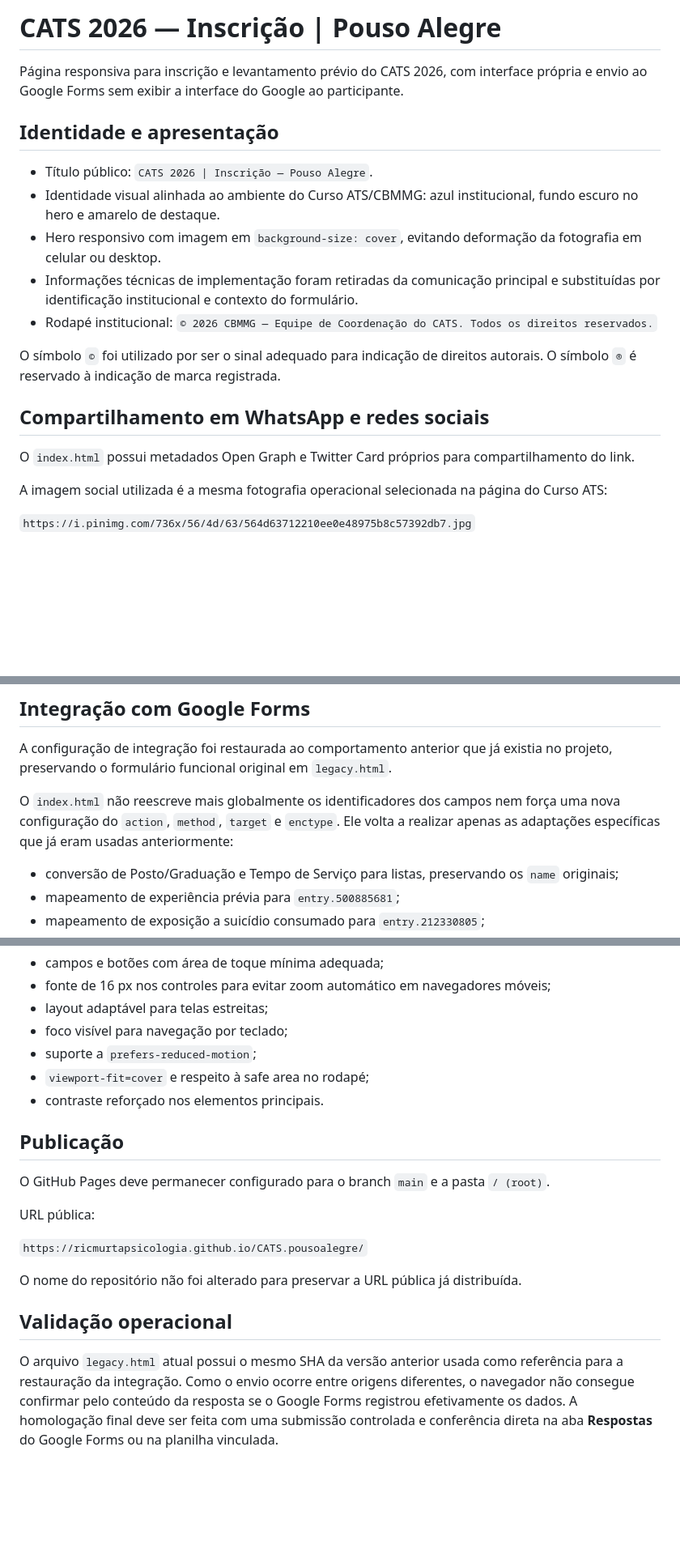
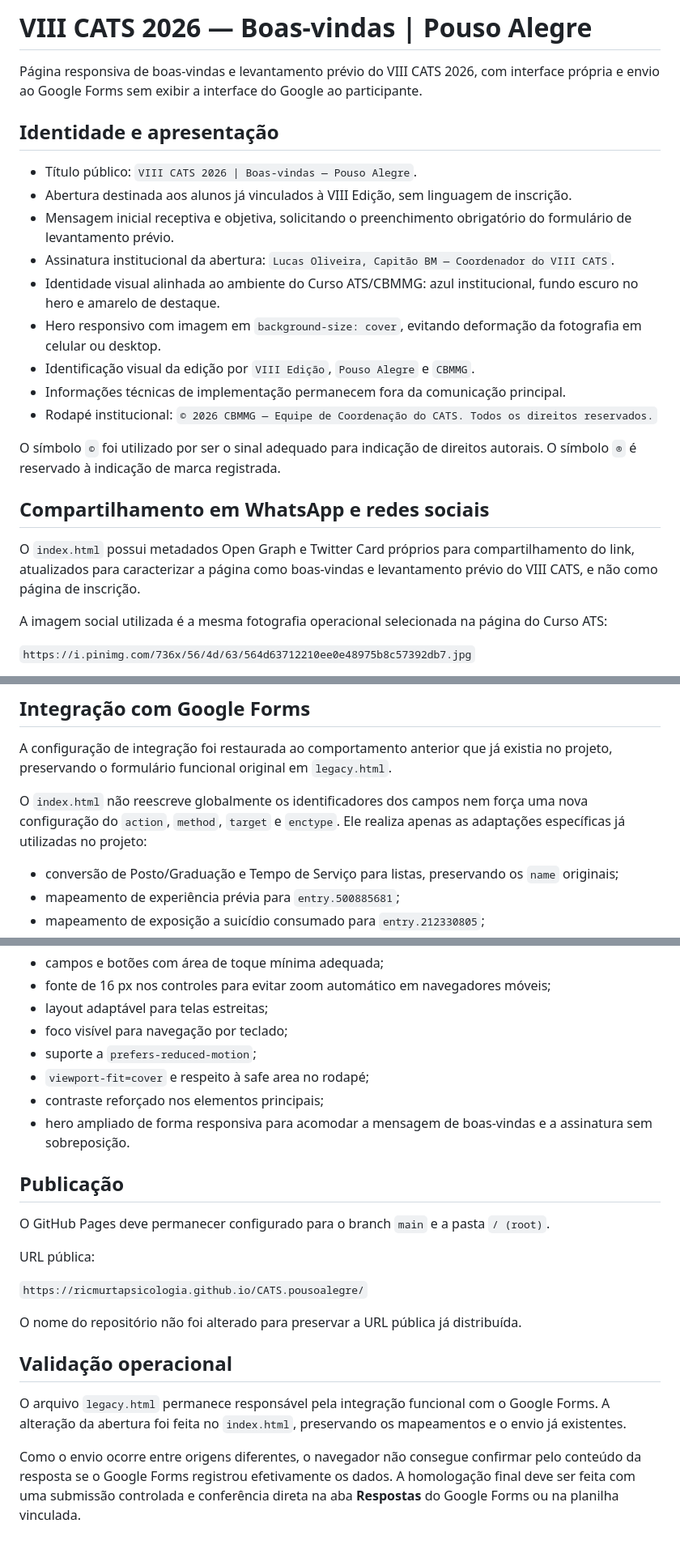
Before and after one commit to ricmurtapsicologia/CATS.pousoalegre, a Markdown page: README.md, 3 parts joined by grey strips. Shown at 81% size. Drawn GitHub-style; blank space fills up the shorter version.

Commit message:
Atualiza README para VIII CATS e abertura de boas-vindas

```diff
--- a/README.md
+++ b/README.md
@@ -1,20 +1,24 @@
-# CATS 2026 — Inscrição | Pouso Alegre
+# VIII CATS 2026 — Boas-vindas | Pouso Alegre
 
-Página responsiva para inscrição e levantamento prévio do CATS 2026, com interface própria e envio ao Google Forms sem exibir a interface do Google ao participante.
+Página responsiva de boas-vindas e levantamento prévio do VIII CATS 2026, com interface própria e envio ao Google Forms sem exibir a interface do Google ao participante.
 
 ## Identidade e apresentação
 
-- Título público: `CATS 2026 | Inscrição — Pouso Alegre`.
+- Título público: `VIII CATS 2026 | Boas-vindas — Pouso Alegre`.
+- Abertura destinada aos alunos já vinculados à VIII Edição, sem linguagem de inscrição.
+- Mensagem inicial receptiva e objetiva, solicitando o preenchimento obrigatório do formulário de levantamento prévio.
+- Assinatura institucional da abertura: `Lucas Oliveira, Capitão BM — Coordenador do VIII CATS`.
 - Identidade visual alinhada ao ambiente do Curso ATS/CBMMG: azul institucional, fundo escuro no hero e amarelo de destaque.
 - Hero responsivo com imagem em `background-size: cover`, evitando deformação da fotografia em celular ou desktop.
-- Informações técnicas de implementação foram retiradas da comunicação principal e substituídas por identificação institucional e contexto do formulário.
+- Identificação visual da edição por `VIII Edição`, `Pouso Alegre` e `CBMMG`.
+- Informações técnicas de implementação permanecem fora da comunicação principal.
 - Rodapé institucional: `© 2026 CBMMG — Equipe de Coordenação do CATS. Todos os direitos reservados.`
 
 O símbolo `©` foi utilizado por ser o sinal adequado para indicação de direitos autorais. O símbolo `®` é reservado à indicação de marca registrada.
 
 ## Compartilhamento em WhatsApp e redes sociais
 
-O `index.html` possui metadados Open Graph e Twitter Card próprios para compartilhamento do link.
+O `index.html` possui metadados Open Graph e Twitter Card próprios para compartilhamento do link, atualizados para caracterizar a página como boas-vindas e levantamento prévio do VIII CATS, e não como página de inscrição.
 
 A imagem social utilizada é a mesma fotografia operacional selecionada na página do Curso ATS:
 
@@ -38,7 +42,7 @@ Não foram adicionados frameworks de interface ou bibliotecas JavaScript externa
 
 A configuração de integração foi restaurada ao comportamento anterior que já existia no projeto, preservando o formulário funcional original em `legacy.html`.
 
-O `index.html` não reescreve mais globalmente os identificadores dos campos nem força uma nova configuração do `action`, `method`, `target` e `enctype`. Ele volta a realizar apenas as adaptações específicas que já eram usadas anteriormente:
+O `index.html` não reescreve globalmente os identificadores dos campos nem força uma nova configuração do `action`, `method`, `target` e `enctype`. Ele realiza apenas as adaptações específicas já utilizadas no projeto:
 
 - conversão de Posto/Graduação e Tempo de Serviço para listas, preservando os `name` originais;
 - mapeamento de experiência prévia para `entry.500885681`;
@@ -67,7 +71,8 @@ A interface segue abordagem mobile-first:
 - foco visível para navegação por teclado;
 - suporte a `prefers-reduced-motion`;
 - `viewport-fit=cover` e respeito à safe area no rodapé;
-- contraste reforçado nos elementos principais.
+- contraste reforçado nos elementos principais;
+- hero ampliado de forma responsiva para acomodar a mensagem de boas-vindas e a assinatura sem sobreposição.
 
 ## Publicação
 
@@ -81,4 +86,6 @@ O nome do repositório não foi alterado para preservar a URL pública já distr
 
 ## Validação operacional
 
-O arquivo `legacy.html` atual possui o mesmo SHA da versão anterior usada como referência para a restauração da integração. Como o envio ocorre entre origens diferentes, o navegador não consegue confirmar pelo conteúdo da resposta se o Google Forms registrou efetivamente os dados. A homologação final deve ser feita com uma submissão controlada e conferência direta na aba **Respostas** do Google Forms ou na planilha vinculada.
+O arquivo `legacy.html` permanece responsável pela integração funcional com o Google Forms. A alteração da abertura foi feita no `index.html`, preservando os mapeamentos e o envio já existentes.
+
+Como o envio ocorre entre origens diferentes, o navegador não consegue confirmar pelo conteúdo da resposta se o Google Forms registrou efetivamente os dados. A homologação final deve ser feita com uma submissão controlada e conferência direta na aba **Respostas** do Google Forms ou na planilha vinculada.
```
